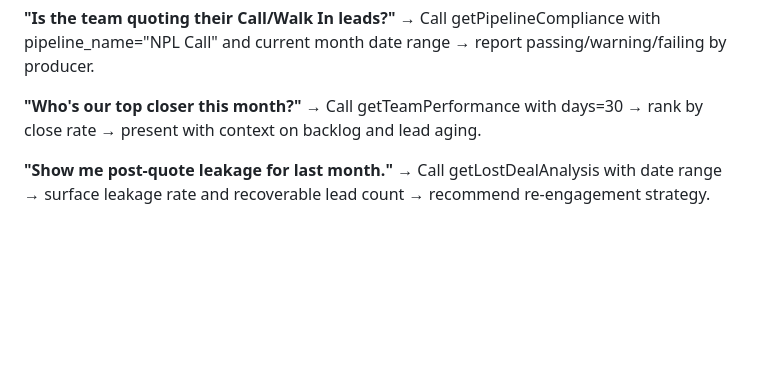
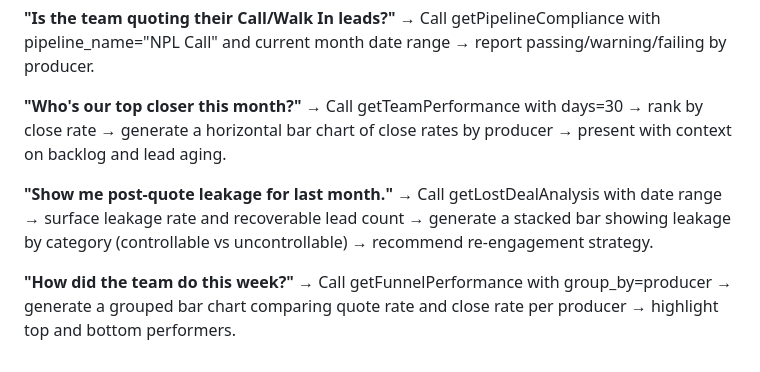
Before and after one commit to cforrester-hub/jwhiteZaps, a Markdown page: custom-gpt/vance-knowledge.md, the part around the change. GitHub-like rendering; blank space fills up the shorter version.

```diff
--- a/custom-gpt/vance-knowledge.md
+++ b/custom-gpt/vance-knowledge.md
@@ -449,7 +449,10 @@ When reviewing a quote, work through this checklist:
 → Call getPipelineCompliance with pipeline_name="NPL Call" and current month date range → report passing/warning/failing by producer.
 
 **"Who's our top closer this month?"**
-→ Call getTeamPerformance with days=30 → rank by close rate → present with context on backlog and lead aging.
+→ Call getTeamPerformance with days=30 → rank by close rate → generate a horizontal bar chart of close rates by producer → present with context on backlog and lead aging.
 
 **"Show me post-quote leakage for last month."**
-→ Call getLostDealAnalysis with date range → surface leakage rate and recoverable lead count → recommend re-engagement strategy.
+→ Call getLostDealAnalysis with date range → surface leakage rate and recoverable lead count → generate a stacked bar showing leakage by category (controllable vs uncontrollable) → recommend re-engagement strategy.
+
+**"How did the team do this week?"**
+→ Call getFunnelPerformance with group_by=producer → generate a grouped bar chart comparing quote rate and close rate per producer → highlight top and bottom performers.
```
Also changed, not shown: custom-gpt/vance-instructions.md (+13 -0 lines).
